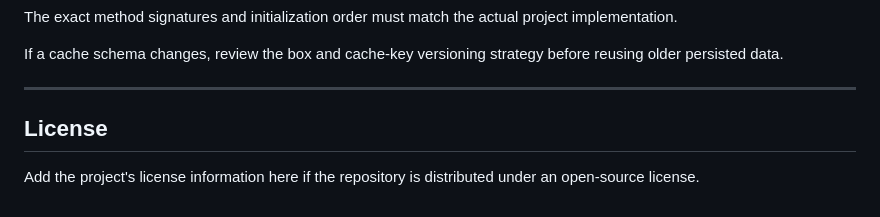
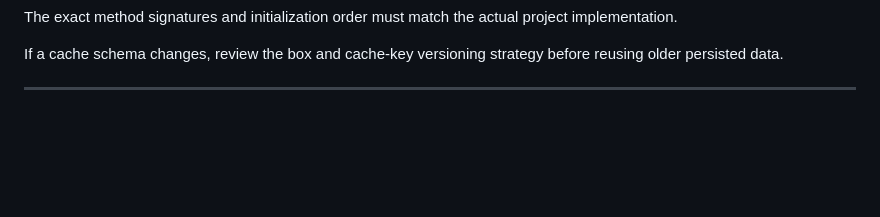
Before and after one commit to mohamad-yousef88/DentSpace-V2, a Markdown page: FrontEnd/README.md, the part around the change. Drawn GitHub-style; blank space fills up the shorter version.

```diff
--- a/FrontEnd/README.md
+++ b/FrontEnd/README.md
@@ -903,7 +903,3 @@ The exact method signatures and initialization order must match the actual proje
 If a cache schema changes, review the box and cache-key versioning strategy before reusing older persisted data.
 
 ---
-
-## License
-
-Add the project's license information here if the repository is distributed under an open-source license.
```
